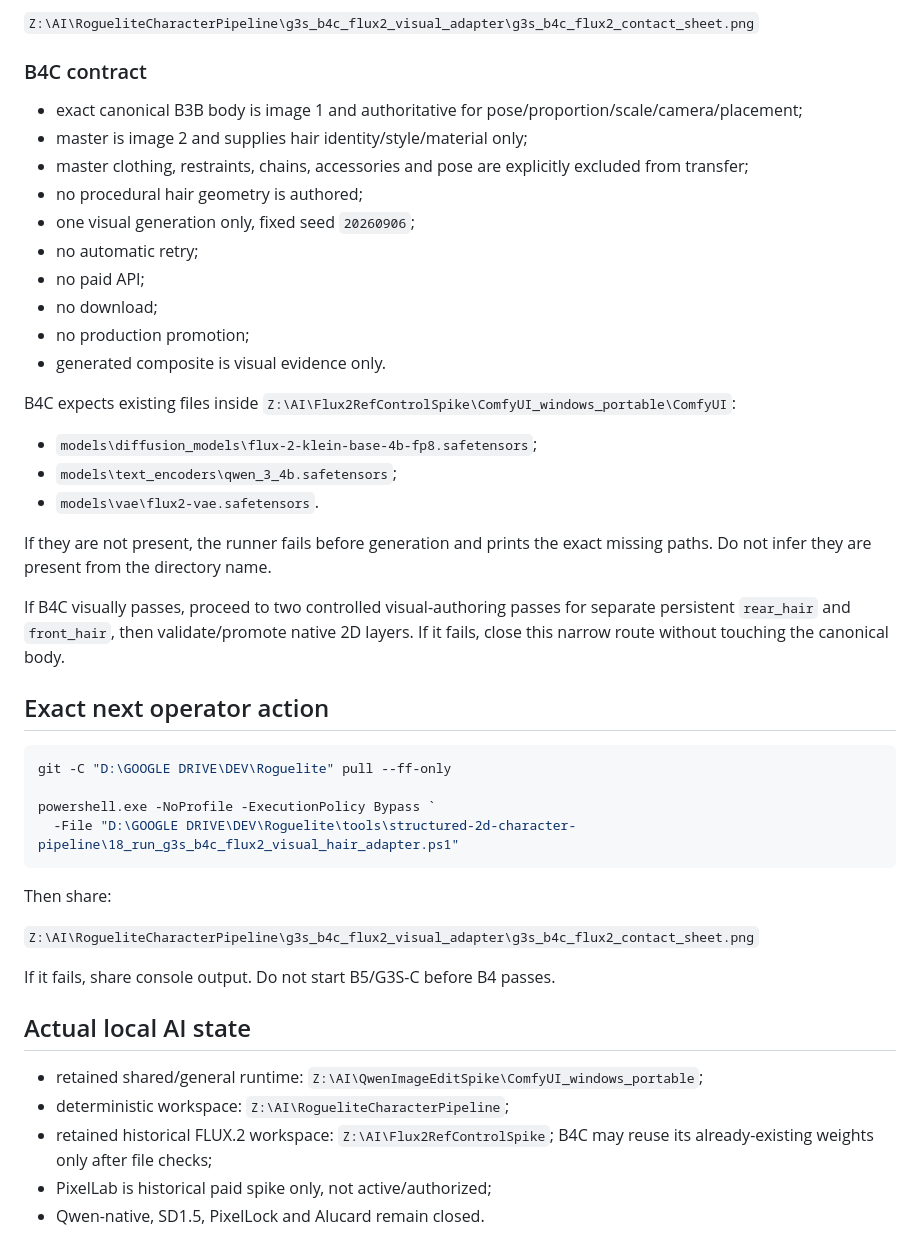
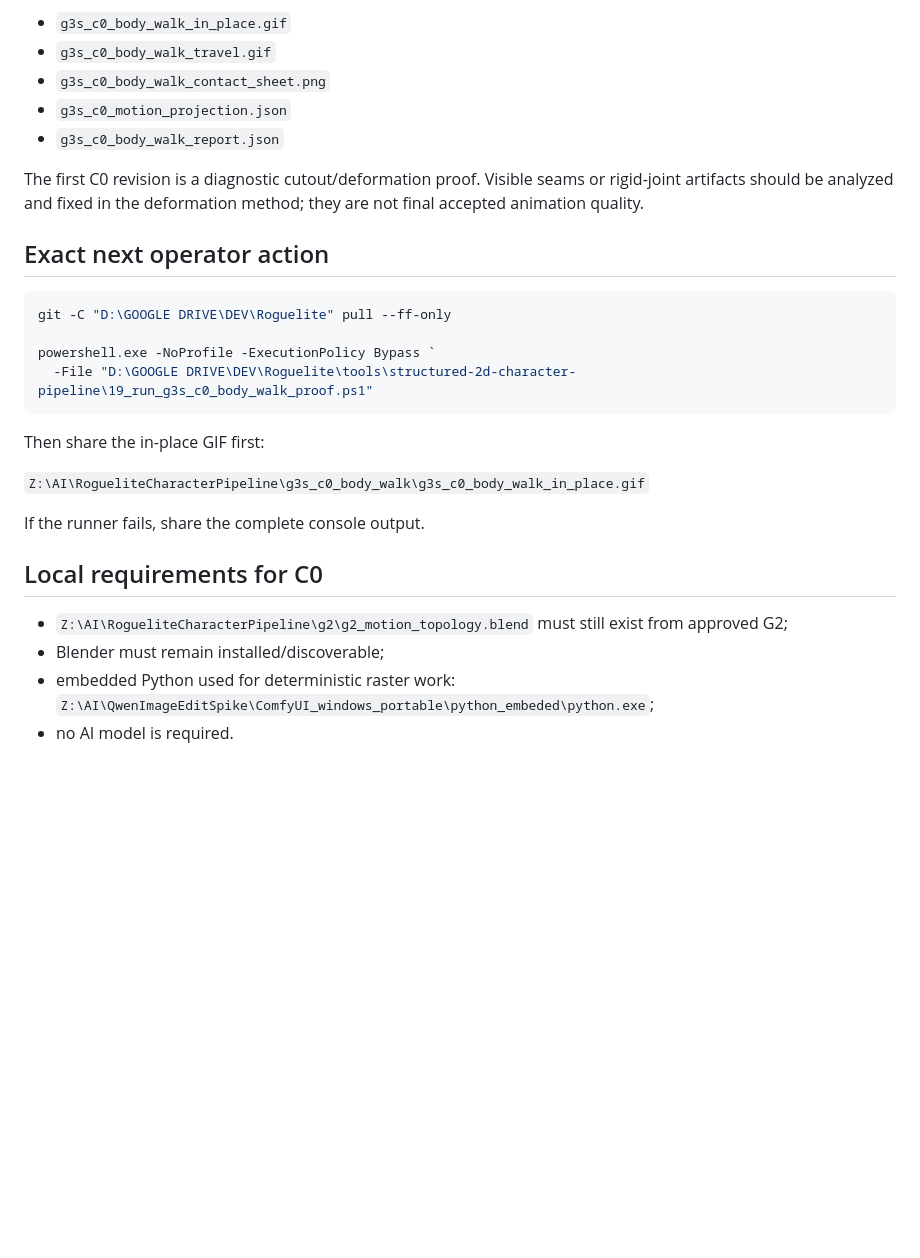
Before and after one commit to jsaidler/jklsjsklsjslkjlskjslkalkjdlasdj, a Markdown page: docs/NEXT_CHAT_HANDOFF_G3S_B3_2026-09-05.md, the part around one of its changes. Rendered like a GitHub page; blank space fills up the shorter version.

````diff
--- a/docs/NEXT_CHAT_HANDOFF_G3S_B3_2026-09-05.md
+++ b/docs/NEXT_CHAT_HANDOFF_G3S_B3_2026-09-05.md
@@ -75,28 +85,11 @@ Expected review artifact:
 
-`Z:\AI\RogueliteCharacterPipeline\g3s_b4c_flux2_visual_adapter\g3s_b4c_flux2_contact_sheet.png`
+- `g3s_c0_body_walk_in_place.gif`
+- `g3s_c0_body_walk_travel.gif`
+- `g3s_c0_body_walk_contact_sheet.png`
+- `g3s_c0_motion_projection.json`
+- `g3s_c0_body_walk_report.json`
 
-### B4C contract
-
-- exact canonical B3B body is image 1 and authoritative for pose/proportion/scale/camera/placement;
-- master is image 2 and supplies hair identity/style/material only;
-- master clothing, restraints, chains, accessories and pose are explicitly excluded from transfer;
-- no procedural hair geometry is authored;
-- one visual generation only, fixed seed `20260906`;
-- no automatic retry;
-- no paid API;
-- no download;
-- no production promotion;
-- generated composite is visual evidence only.
-
-B4C expects existing files inside `Z:\AI\Flux2RefControlSpike\ComfyUI_windows_portable\ComfyUI`:
-
-- `models\diffusion_models\flux-2-klein-base-4b-fp8.safetensors`;
-- `models\text_encoders\qwen_3_4b.safetensors`;
-- `models\vae\flux2-vae.safetensors`.
-
-If they are not present, the runner fails before generation and prints the exact missing paths. Do not infer they are present from the directory name.
-
-If B4C visually passes, proceed to two controlled visual-authoring passes for separate persistent `rear_hair` and `front_hair`, then validate/promote native 2D layers. If it fails, close this narrow route without touching the canonical body.
+The first C0 revision is a diagnostic cutout/deformation proof. Visible seams or rigid-joint artifacts should be analyzed and fixed in the deformation method; they are not final accepted animation quality.
 
 ## Exact next operator action
 
@@ -104,19 +97,18 @@ If B4C visually passes, proceed to two controlled visual-authoring passes for se
 git -C "D:\GOOGLE DRIVE\DEV\Roguelite" pull --ff-only
 
 powershell.exe -NoProfile -ExecutionPolicy Bypass `
-  -File "D:\GOOGLE DRIVE\DEV\Roguelite\tools\structured-2d-character-pipeline\18_run_g3s_b4c_flux2_visual_hair_adapter.ps1"
+  -File "D:\GOOGLE DRIVE\DEV\Roguelite\tools\structured-2d-character-pipeline\19_run_g3s_c0_body_walk_proof.ps1"
 ```
 
-Then share:
+Then share the in-place GIF first:
 
-`Z:\AI\RogueliteCharacterPipeline\g3s_b4c_flux2_visual_adapter\g3s_b4c_flux2_contact_sheet.png`
+`Z:\AI\RogueliteCharacterPipeline\g3s_c0_body_walk\g3s_c0_body_walk_in_place.gif`
 
-If it fails, share console output. Do not start B5/G3S-C before B4 passes.
+If the runner fails, share the complete console output.
 
-## Actual local AI state
+## Local requirements for C0
 
-- retained shared/general runtime: `Z:\AI\QwenImageEditSpike\ComfyUI_windows_portable`;
-- deterministic workspace: `Z:\AI\RogueliteCharacterPipeline`;
-- retained historical FLUX.2 workspace: `Z:\AI\Flux2RefControlSpike`; B4C may reuse its already-existing weights only after file checks;
-- PixelLab is historical paid spike only, not active/authorized;
-- Qwen-native, SD1.5, PixelLock and Alucard remain closed.
+- `Z:\AI\RogueliteCharacterPipeline\g2\g2_motion_topology.blend` must still exist from approved G2;
+- Blender must remain installed/discoverable;
+- embedded Python used for deterministic raster work: `Z:\AI\QwenImageEditSpike\ComfyUI_windows_portable\python_embeded\python.exe`;
+- no AI model is required.
````
Also changed, not shown: other parts of docs/NEXT_CHAT_HANDOFF_G3S_B3_2026-09-05.md (+42 -32 lines).
